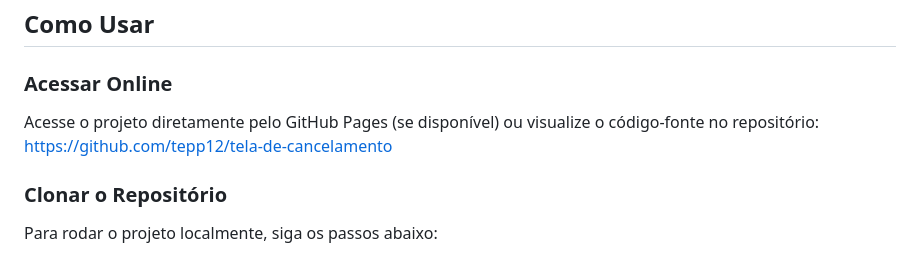
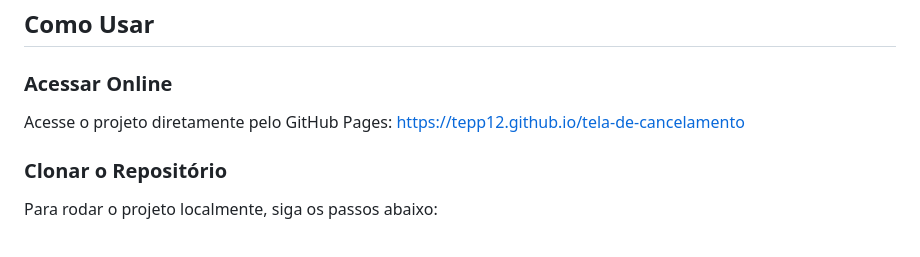
Before and after one commit to tepp12/tela-de-cancelamento, a Markdown page: README.md, the part around the change. GitHub-like rendering.

```diff
--- a/README.md
+++ b/README.md
@@ -19,8 +19,8 @@ O fluxo foi desenhado para minimizar o *churn* (taxa de cancelamento), guiando o
 ##  Como Usar
 
 ### Acessar Online
-Acesse o projeto diretamente pelo GitHub Pages (se disponível) ou visualize o código-fonte no repositório:
- [https://github.com/tepp12/tela-de-cancelamento](https://github.com/tepp12/tela-de-cancelamento)
+Acesse o projeto diretamente pelo GitHub Pages:
+[https://tepp12.github.io/tela-de-cancelamento](https://tepp12.github.io/tela-de-cancelamento/index.html)
 
 ### Clonar o Repositório
 Para rodar o projeto localmente, siga os passos abaixo:
```
